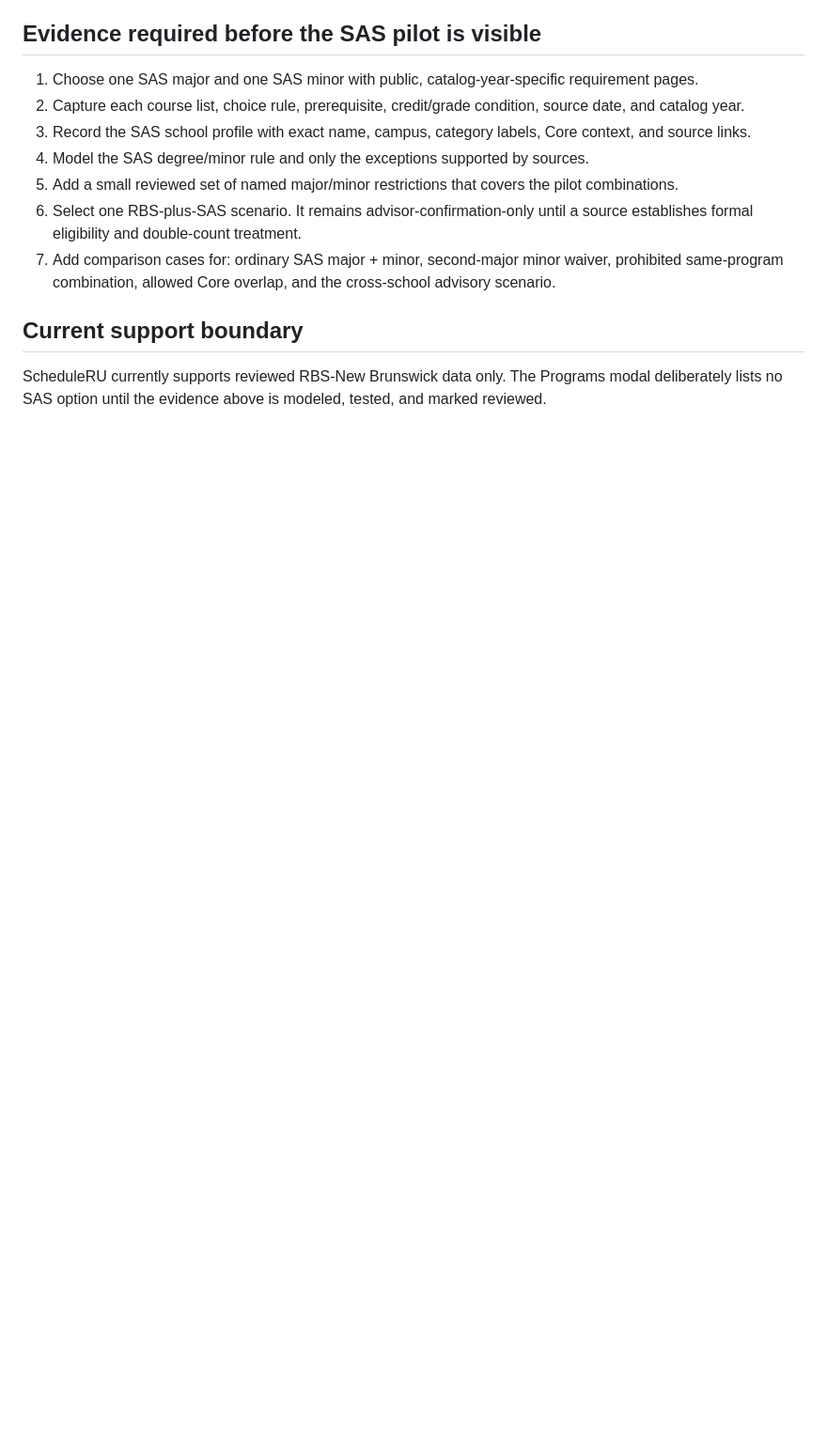
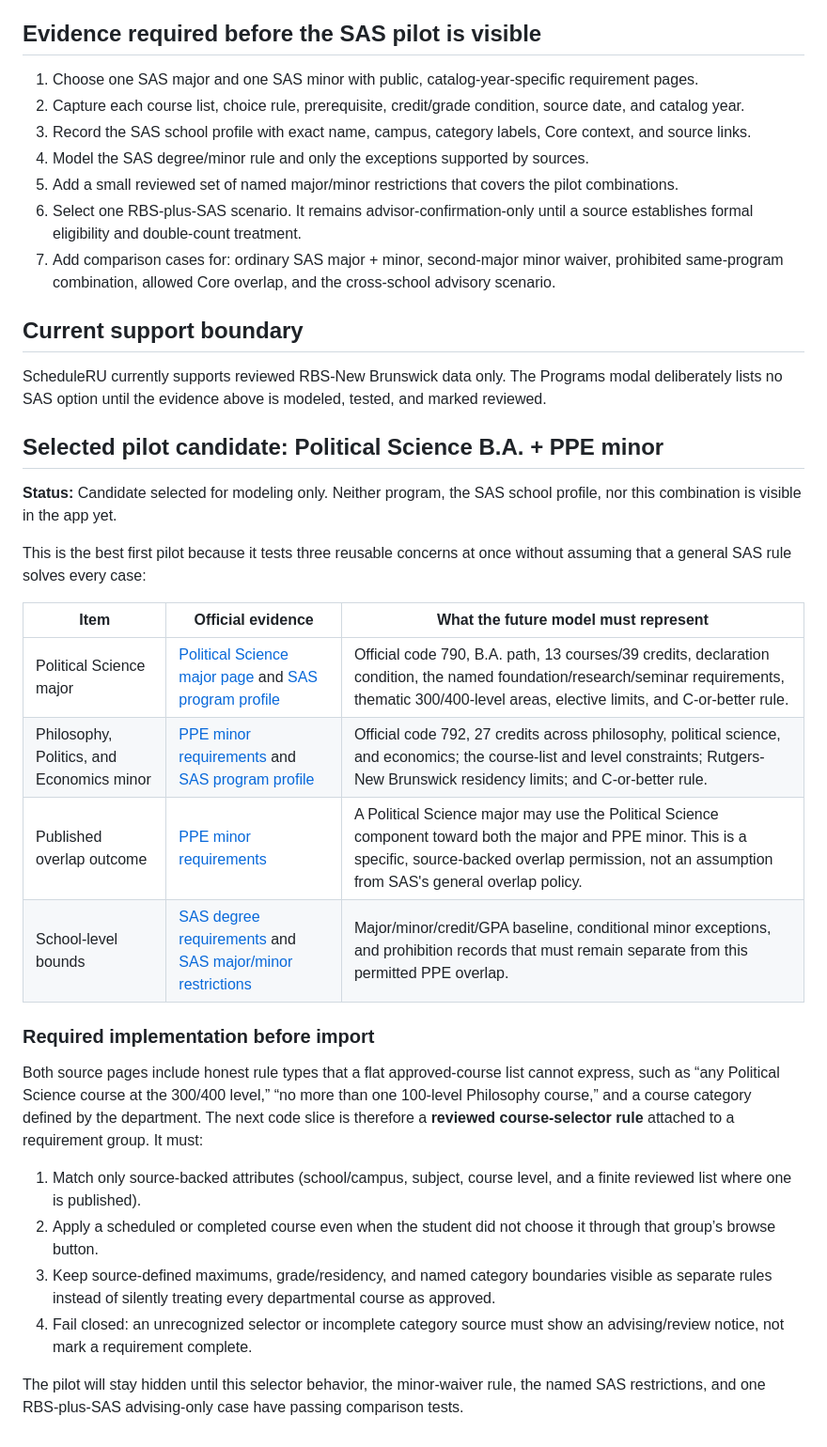
Before and after one commit to mgsplitz/ScheduleRU, a Markdown page: SAS_PILOT_SOURCE_INVENTORY.md, the part around the change. Shown at 94% size. Drawn GitHub-style; blank space fills up the shorter version.

Commit message:
Select SAS pilot modeling candidate

```diff
--- a/SAS_PILOT_SOURCE_INVENTORY.md
+++ b/SAS_PILOT_SOURCE_INVENTORY.md
@@ -38,3 +38,27 @@
 ## Current support boundary
 
 ScheduleRU currently supports reviewed RBS-New Brunswick data only. The Programs modal deliberately lists no SAS option until the evidence above is modeled, tested, and marked reviewed.
+
+## Selected pilot candidate: Political Science B.A. + PPE minor
+
+**Status:** Candidate selected for modeling only. Neither program, the SAS school profile, nor this combination is visible in the app yet.
+
+This is the best first pilot because it tests three reusable concerns at once without assuming that a general SAS rule solves every case:
+
+| Item | Official evidence | What the future model must represent |
+| --- | --- | --- |
+| Political Science major | [Political Science major page](https://polisci.rutgers.edu/academics/undergraduate/major-in-political-science) and [SAS program profile](https://sasundergrad.rutgers.edu/majors-and-core-curriculum/major/major-minor-details/political-science) | Official code 790, B.A. path, 13 courses/39 credits, declaration condition, the named foundation/research/seminar requirements, thematic 300/400-level areas, elective limits, and C-or-better rule. |
+| Philosophy, Politics, and Economics minor | [PPE minor requirements](https://philosophy.rutgers.edu/minor-in-philosophy-politics-and-economics) and [SAS program profile](https://sasundergrad.rutgers.edu/majors-and-core-curriculum/major/major-minor-details/1746-philosophy-politics-and-economics-ppe) | Official code 792, 27 credits across philosophy, political science, and economics; the course-list and level constraints; Rutgers-New Brunswick residency limits; and C-or-better rule. |
+| Published overlap outcome | [PPE minor requirements](https://philosophy.rutgers.edu/minor-in-philosophy-politics-and-economics) | A Political Science major may use the Political Science component toward both the major and PPE minor. This is a specific, source-backed overlap permission, not an assumption from SAS's general overlap policy. |
+| School-level bounds | [SAS degree requirements](https://sasundergrad.rutgers.edu/majors-and-core-curriculum/degree-requirements) and [SAS major/minor restrictions](https://www.sasundergrad.rutgers.edu/majors-and-core-curriculum/major/major-minor-restrictions) | Major/minor/credit/GPA baseline, conditional minor exceptions, and prohibition records that must remain separate from this permitted PPE overlap. |
+
+### Required implementation before import
+
+Both source pages include honest rule types that a flat approved-course list cannot express, such as “any Political Science course at the 300/400 level,” “no more than one 100-level Philosophy course,” and a course category defined by the department. The next code slice is therefore a **reviewed course-selector rule** attached to a requirement group. It must:
+
+1. Match only source-backed attributes (school/campus, subject, course level, and a finite reviewed list where one is published).
+2. Apply a scheduled or completed course even when the student did not choose it through that group’s browse button.
+3. Keep source-defined maximums, grade/residency, and named category boundaries visible as separate rules instead of silently treating every departmental course as approved.
+4. Fail closed: an unrecognized selector or incomplete category source must show an advising/review notice, not mark a requirement complete.
+
+The pilot will stay hidden until this selector behavior, the minor-waiver rule, the named SAS restrictions, and one RBS-plus-SAS advising-only case have passing comparison tests.
```
